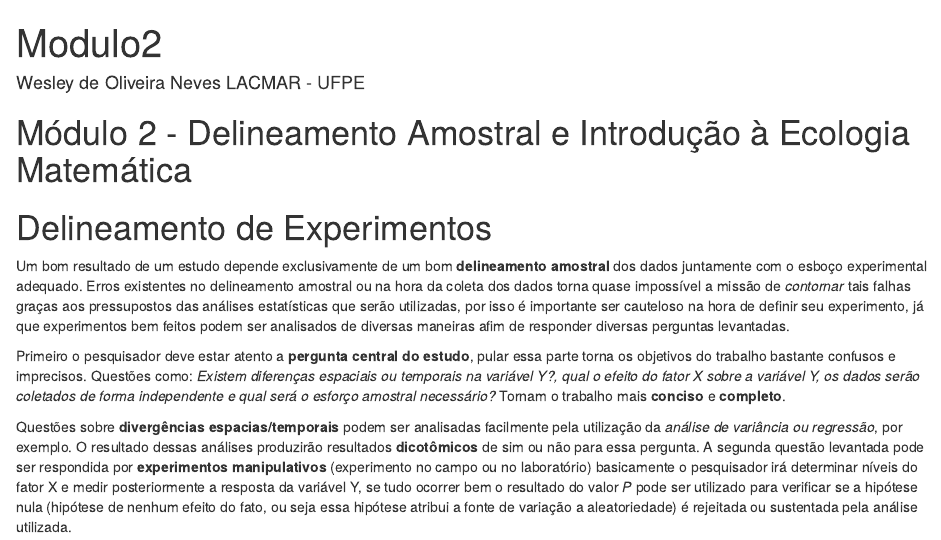
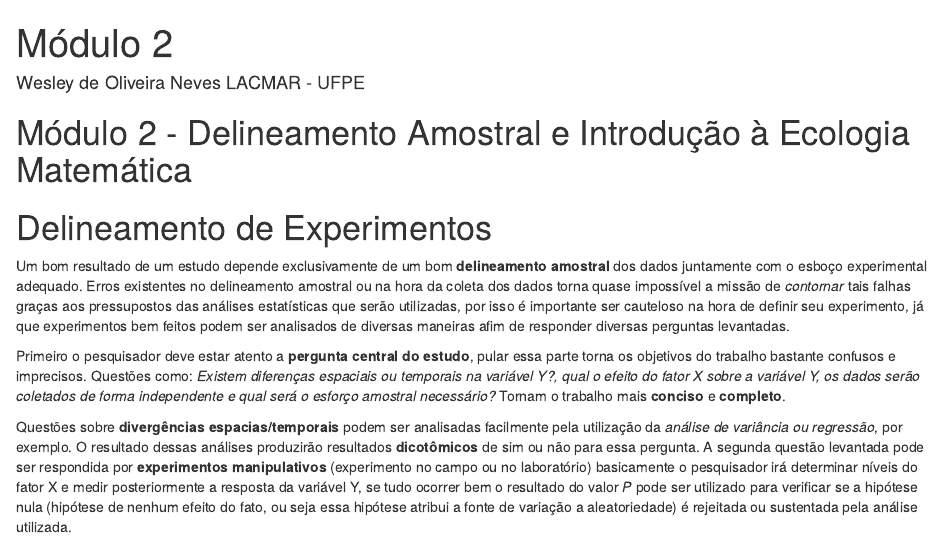
Before and after one commit to wesneves/wenevesR, an R Markdown document (content/blog/Modulo2.rmd): the page in a window 1100 px wide, from its top. Rendered offline with R 4.5, knitr and Pandoc, with nearby package versions.

Commit message:
edit Mod 2

```diff
--- a/content/blog/Modulo2.rmd
+++ b/content/blog/Modulo2.rmd
@@ -1,5 +1,5 @@
 ---
-title: "Modulo2"
+title: "Módulo 2"
 author: "Wesley de Oliveira Neves LACMAR - UFPE"
 output: html_document
 ---
```
